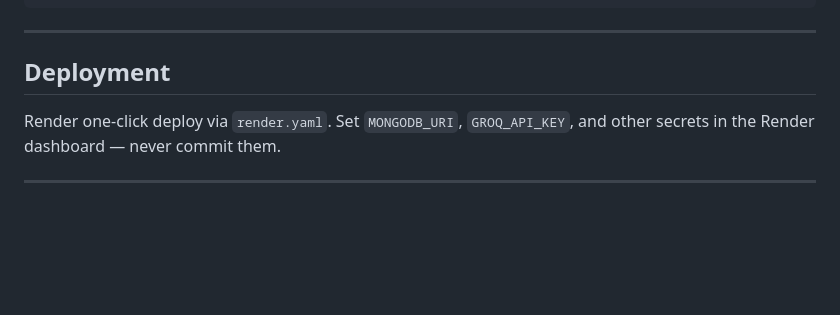
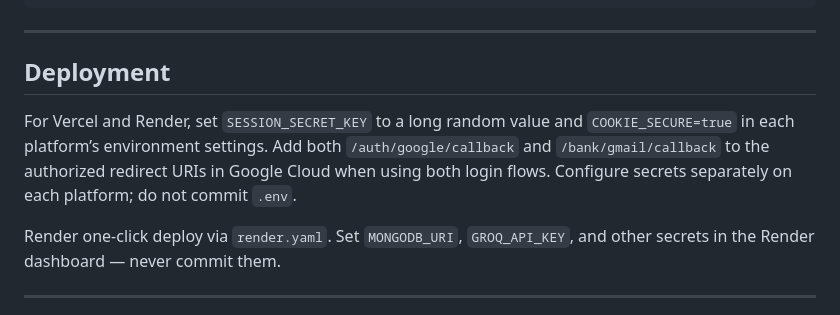
Before and after one commit to Lakshaychauhan1811/TrackExpensio, a Markdown page: README.md, the part around the change. GitHub-like rendering; blank space fills up the shorter version.

Commit message:
Enhance README with deployment instructions
Added deployment instructions for Vercel and Render, including environment variable settings and redirect URIs.

```diff
--- a/README.md
+++ b/README.md
@@ -182,6 +182,9 @@ python mcp_server.py
 
 ## Deployment
 
+For Vercel and Render, set `SESSION_SECRET_KEY` to a long random value and `COOKIE_SECURE=true` in each platform’s environment settings. Add both `/auth/google/callback` and `/bank/gmail/callback` to the authorized redirect URIs in Google Cloud when using both login flows. Configure secrets separately on each platform; do not commit `.env`.
+
+
 Render one-click deploy via `render.yaml`. Set `MONGODB_URI`, `GROQ_API_KEY`, and other secrets in the Render dashboard — never commit them.
 
 ---
```
